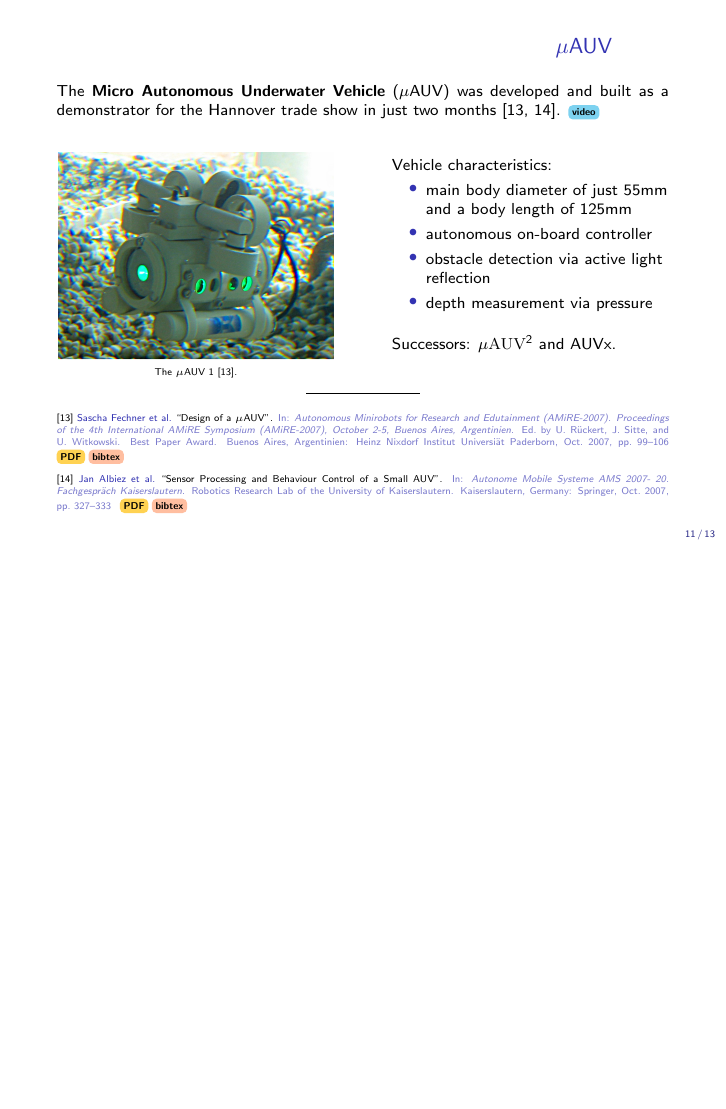
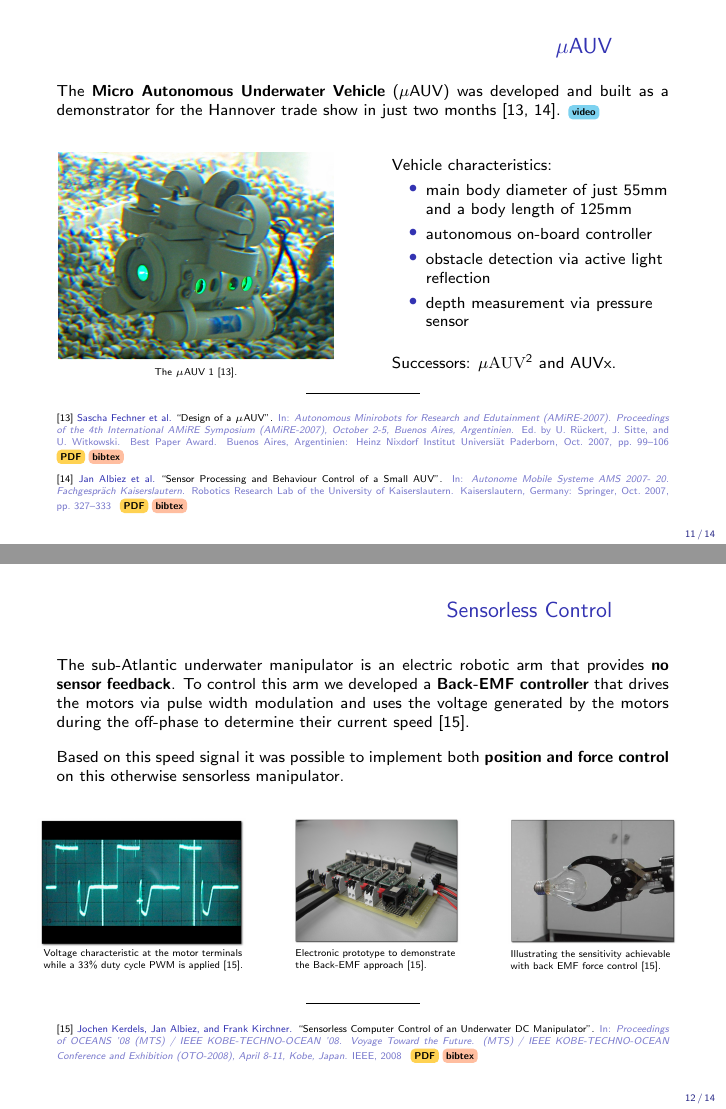
Before and after one commit to jkerdels/pub_overview, LaTeX slides (presentation/pub_overview.tex, which reads presentation/sensorless/slide.tex, presentation/uauv/slide.tex): page 11 of 13 before the commit and pages 11 and 12 of 14 after it, the two joined at a grey line, the shorter picture padded with empty space. The pictures show the PDF file presentation/pub_overview.pdf that the author committed with the source.

Commit message:
finished sensorless control

```diff
--- /dev/null
+++ b/presentation/sensorless/slide.tex
@@ -0,0 +1,70 @@
+
+
+
+\begin{frame}{Sensorless Control}
+
+\justifying
+
+\vspace{1em}
+The sub-Atlantic underwater manipulator is an electric robotic arm that provides
+{\bf no sensor feedback}. To control this arm we developed a {\bf Back-EMF
+controller} that drives the motors via pulse width modulation and uses the
+voltage generated by the motors during the off-phase to determine their current
+speed~\cite{kerdels2008b}.
+
+\vspace{1em}
+Based on this speed signal it was possible to implement both {\bf position and
+force control} on this otherwise sensorless manipulator.
+
+
+\begin{columns}[t]
+\begin{column}{0.34\textwidth}
+\begin{figure}
+{
+\hspace{-0.75em}
+\includegraphics[width=\linewidth]{sensorless/scope.jpg}
+}
+
+\vspace{-1em}
+\caption{\scriptsize Voltage characteristic at the motor terminals while a
+33\%~duty cycle PWM is applied~\cite{kerdels2008b}.}
+\end{figure}
+\end{column}
+\begin{column}{0.28\textwidth}
+\begin{figure}
+{
+\hspace{-0.5em}
+\includegraphics[width=0.98\linewidth]{sensorless/controller.jpg}
+}
+
+\vspace{-0.75em}
+\caption{\scriptsize Electronic prototype to demonstrate the Back-EMF
+approach~\cite{kerdels2008b}.}
+\end{figure}
+\end{column}
+\begin{column}{0.28\textwidth}
+\begin{figure}
+{
+\hspace{-0.5em}
+\includegraphics[width=0.98\linewidth]{sensorless/bulb.jpg}
+}
+
+\vspace{-0.75em}
+\caption{\scriptsize Illustrating the sensitivity achievable with back EMF force
+control~\cite{kerdels2008b}.}
+\end{figure}
+\end{column}
+\end{columns}
+
+
+
+
+%\vspace{1em}
+
+\begin{center}
+\rule{2cm}{0.4pt}\\[0.5em]
+\end{center}
+
+\fc{kerdels2008b}{publications/2008-02/2008-02}
+
+\end{frame}
--- a/presentation/uauv/slide.tex
+++ b/presentation/uauv/slide.tex
@@ -28,7 +28,7 @@ Vehicle characteristics:
 	\item main body diameter of just 55mm and a body length of 125mm
 	\item autonomous on-board controller
 	\item obstacle detection via active light reflection
-	\item depth measurement via pressure
+	\item depth measurement via pressure sensor
 \end{itemize}
 
 \vspace{1em}
```
Also changed, not shown: presentation/pub_overview.tex (+2 -0 lines), presentation/pub_overview.pdf, presentation/sensorless/bulb.jpg (added), presentation/sensorless/controller.jpg (added), presentation/sensorless/scope.jpg (added), 1 other file.
